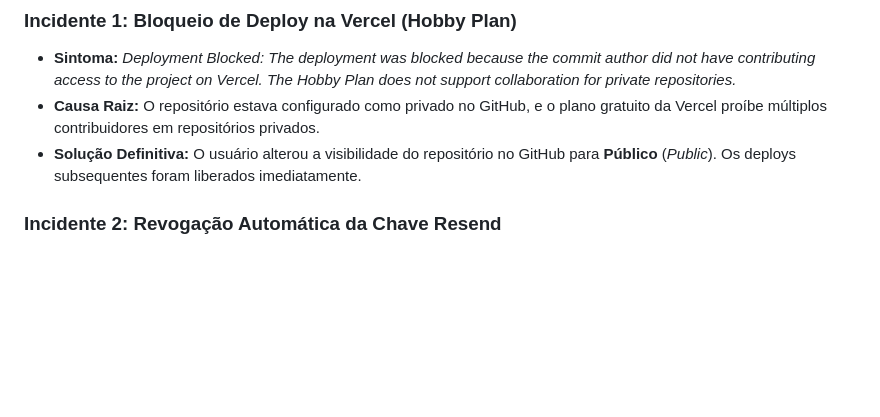
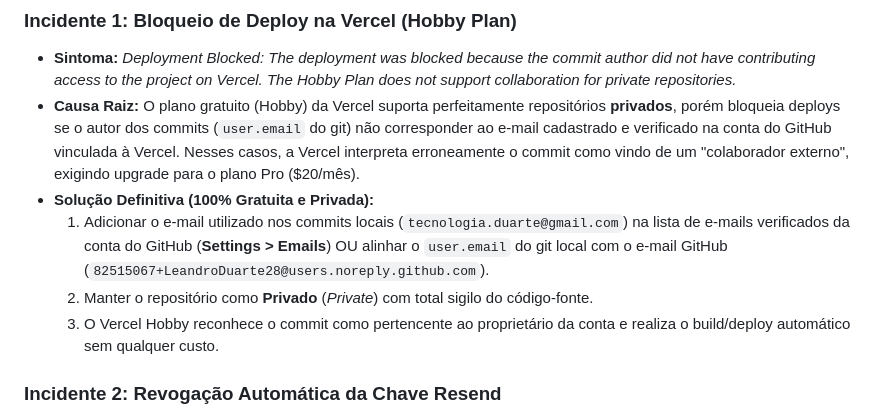
Before and after one commit to LeandroDuarte28/it-trust-solutions-complete, a Markdown page: DOCUMENTATION.md, the part around the change. Rendered like a GitHub page; blank space fills up the shorter version.

Commit message:
docs: atualizar resolucao definitiva do Incidente 1 para manter repositorio privado gratuito

```diff
--- a/DOCUMENTATION.md
+++ b/DOCUMENTATION.md
@@ -136,8 +136,11 @@ Localizado no modal interativo com barra de progresso em tempo real:
 
 ### Incidente 1: Bloqueio de Deploy na Vercel (Hobby Plan)
 - **Sintoma:** *Deployment Blocked: The deployment was blocked because the commit author did not have contributing access to the project on Vercel. The Hobby Plan does not support collaboration for private repositories.*
-- **Causa Raiz:** O repositório estava configurado como privado no GitHub, e o plano gratuito da Vercel proíbe múltiplos contribuidores em repositórios privados.
-- **Solução Definitiva:** O usuário alterou a visibilidade do repositório no GitHub para **Público** (*Public*). Os deploys subsequentes foram liberados imediatamente.
+- **Causa Raiz:** O plano gratuito (Hobby) da Vercel suporta perfeitamente repositórios **privados**, porém bloqueia deploys se o autor dos commits (`user.email` do git) não corresponder ao e-mail cadastrado e verificado na conta do GitHub vinculada à Vercel. Nesses casos, a Vercel interpreta erroneamente o commit como vindo de um "colaborador externo", exigindo upgrade para o plano Pro ($20/mês).
+- **Solução Definitiva (100% Gratuita e Privada):**
+  1. Adicionar o e-mail utilizado nos commits locais (`tecnologia.duarte@gmail.com`) na lista de e-mails verificados da conta do GitHub (**Settings > Emails**) OU alinhar o `user.email` do git local com o e-mail GitHub (`82515067+LeandroDuarte28@users.noreply.github.com`).
+  2. Manter o repositório como **Privado** (*Private*) com total sigilo do código-fonte.
+  3. O Vercel Hobby reconhece o commit como pertencente ao proprietário da conta e realiza o build/deploy automático sem qualquer custo.
 
 ### Incidente 2: Revogação Automática da Chave Resend
 - **Sintoma:** E-mails falhavam com status 401 (*API Key revoked*).
```
